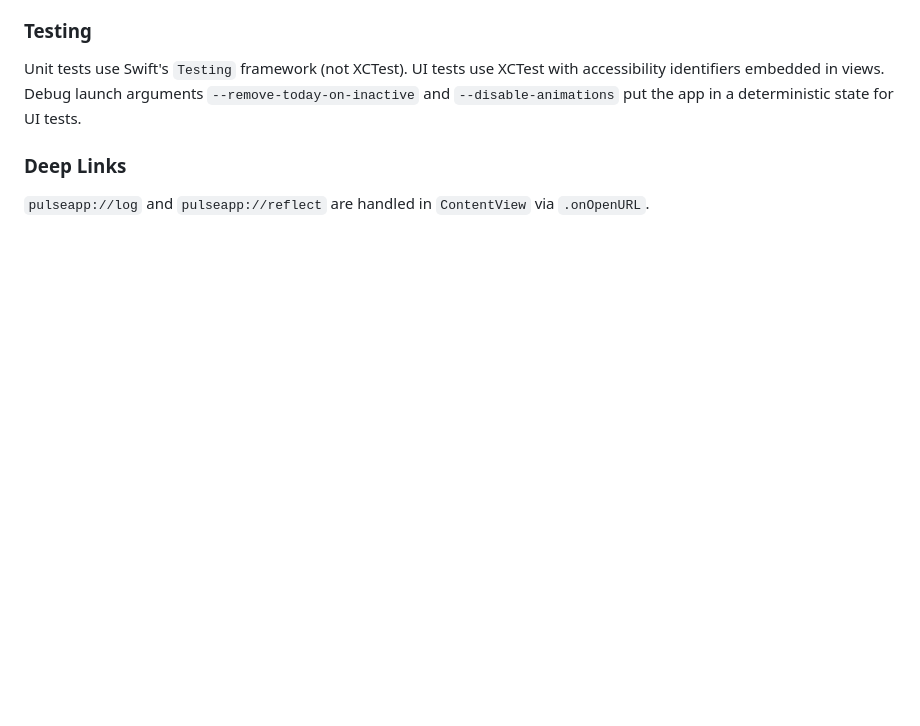
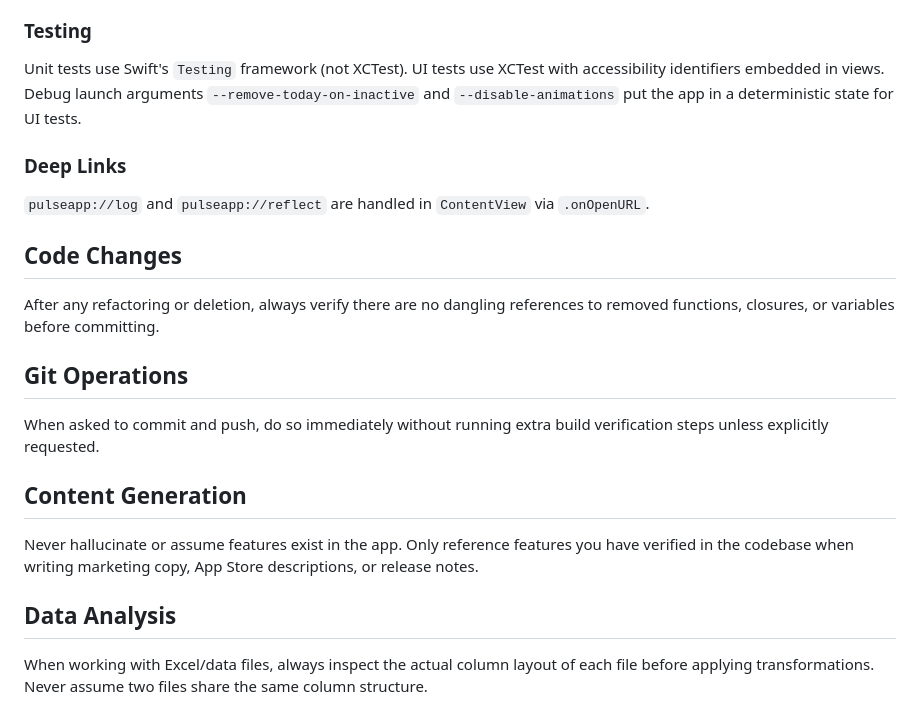
Before and after one commit to marcusraitner/pulse, a Markdown page: CLAUDE.md, the part around the change. Rendered like a GitHub page; blank space fills up the shorter version.

Commit message:
Docs: add Code Changes, Git Operations, Content Generation, and Data Analysis sections to CLAUDE.md

```diff
--- a/CLAUDE.md
+++ b/CLAUDE.md
@@ -56,3 +56,19 @@ Unit tests use Swift's `Testing` framework (not XCTest). UI tests use XCTest wit
 ### Deep Links
 
 `pulseapp://log` and `pulseapp://reflect` are handled in `ContentView` via `.onOpenURL`.
+
+## Code Changes
+
+After any refactoring or deletion, always verify there are no dangling references to removed functions, closures, or variables before committing.
+
+## Git Operations
+
+When asked to commit and push, do so immediately without running extra build verification steps unless explicitly requested.
+
+## Content Generation
+
+Never hallucinate or assume features exist in the app. Only reference features you have verified in the codebase when writing marketing copy, App Store descriptions, or release notes.
+
+## Data Analysis
+
+When working with Excel/data files, always inspect the actual column layout of each file before applying transformations. Never assume two files share the same column structure.
```
